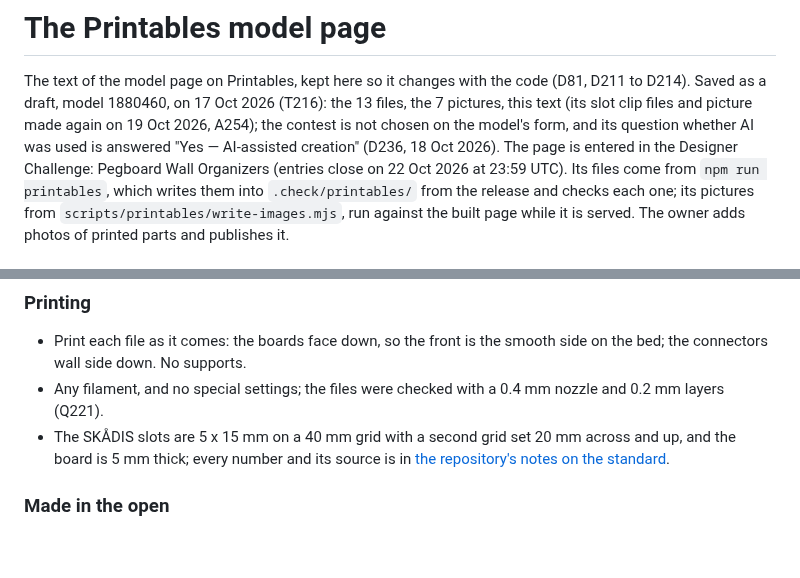
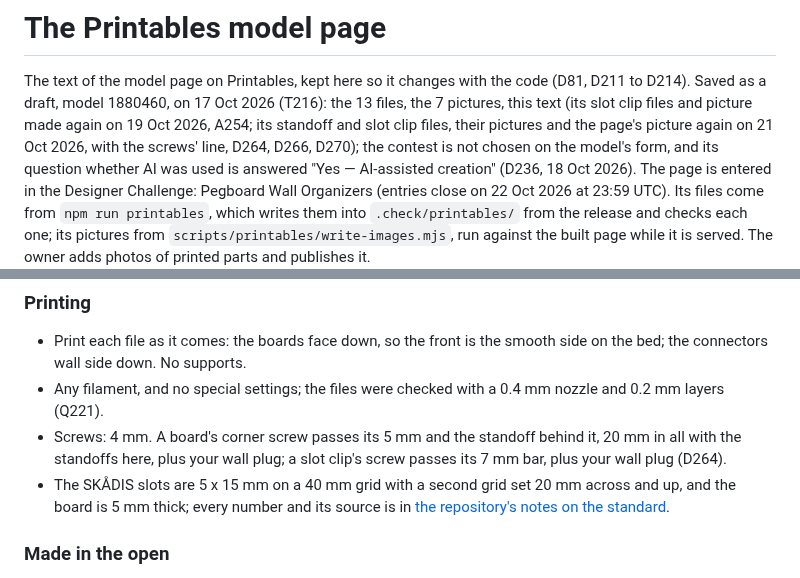
Before and after one commit to AlonRR/skadis-air, a Markdown page: docs/printables.md, 2 parts joined by grey strips. GitHub-like rendering; blank space fills up the shorter version.

Commit message:
docs(printables): the screws line, and the draft brought to the page
The listing says what each screw passes (D264). The draft is to take
the standoff and slot clip files the page now makes (D266, D270), and
their pictures and the page's again, as its files are the starting
values (D239).

```diff
--- a/docs/printables.md
+++ b/docs/printables.md
@@ -2,7 +2,8 @@
 
 The text of the model page on Printables, kept here so it changes with the code (D81, D211 to D214). Saved as a
 draft, model 1880460, on 17 Oct 2026 (T216): the 13 files, the 7 pictures, this text (its slot clip files and
-picture made again on 19 Oct 2026, A254); the contest is not chosen on the
+picture made again on 19 Oct 2026, A254; its standoff and slot clip files, their pictures and the page's
+picture again on 21 Oct 2026, with the screws' line, D264, D266, D270); the contest is not chosen on the
 model's form, and its question whether AI was used is answered "Yes — AI-assisted creation" (D236, 18 Oct 2026).
 The page is entered in the Designer Challenge: Pegboard Wall Organizers (entries close on 22 Oct 2026 at 23:59 UTC). Its files
 come from `npm run printables`, which writes them into `.check/printables/` from the release and checks each one;
@@ -60,6 +61,8 @@ The files here are ready to print at the page's starting values. For any other s
 - Print each file as it comes: the boards face down, so the front is the smooth side on the bed; the connectors
   wall side down. No supports.
 - Any filament, and no special settings; the files were checked with a 0.4 mm nozzle and 0.2 mm layers (Q221).
+- Screws: 4 mm. A board's corner screw passes its 5 mm and the standoff behind it, 20 mm in all with the standoffs
+  here, plus your wall plug; a slot clip's screw passes its 7 mm bar, plus your wall plug (D264).
 - The SKÅDIS slots are 5 x 15 mm on a 40 mm grid with a second grid set 20 mm across and up, and the board is 5 mm
   thick; every number and its source is in [the repository's notes on the standard](https://github.com/AlonRR/skadis-air/blob/main/docs/skadis-standard.md).
 
```
